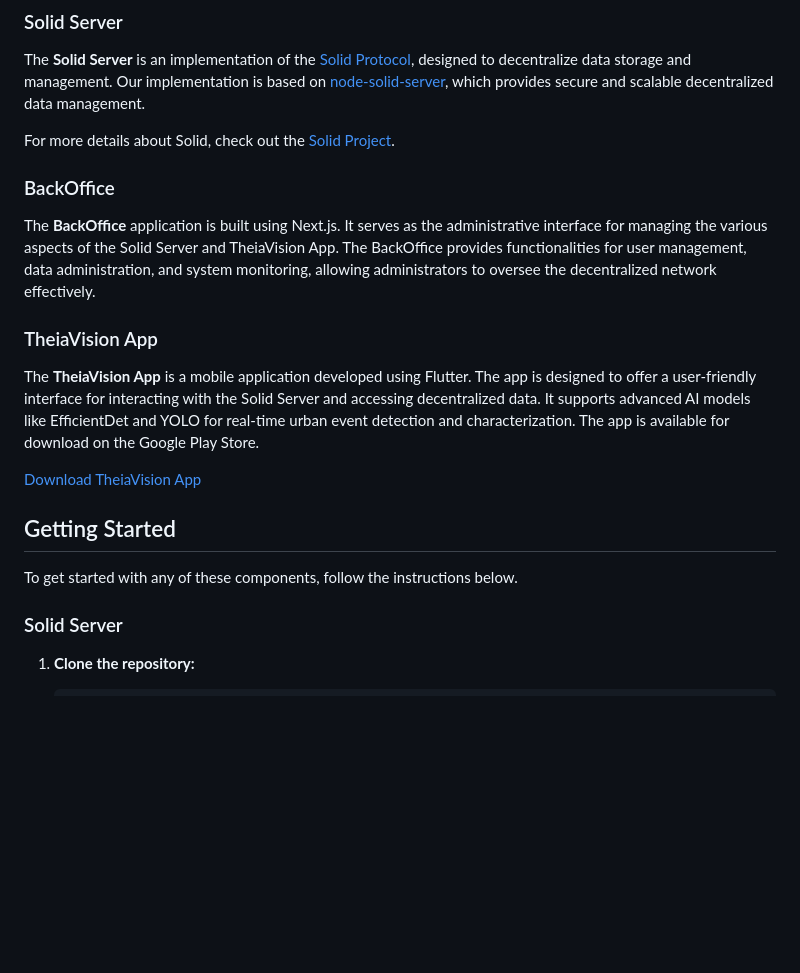
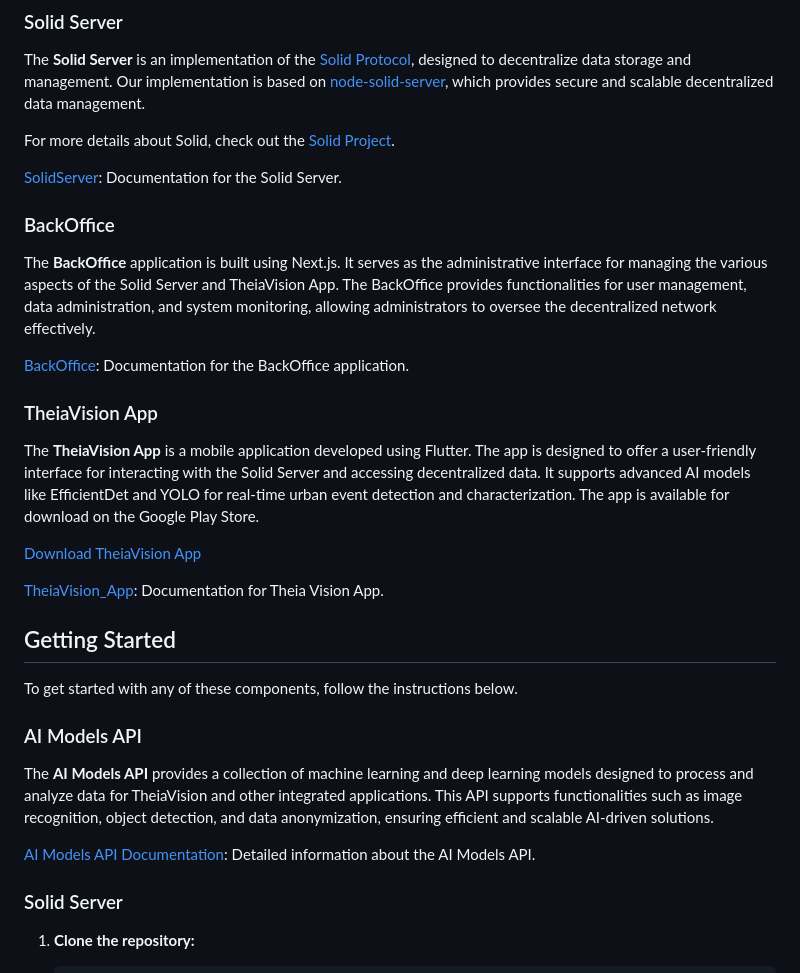
Before and after one commit to NGI-TRUSTCHAIN/DUME, a Markdown page: README.md, the part around the change. Drawn GitHub-style; blank space fills up the shorter version.

```diff
--- a/README.md
+++ b/README.md
@@ -23,10 +23,13 @@ The **Solid Server** is an implementation of the [Solid Protocol](https://solidp
 
 For more details about Solid, check out the [Solid Project](https://solidproject.org/about).
 
+[SolidServer](SolidServer/README.md): Documentation for the Solid Server.
 
 ### BackOffice
 
 The **BackOffice** application is built using Next.js. It serves as the administrative interface for managing the various aspects of the Solid Server and TheiaVision App. The BackOffice provides functionalities for user management, data administration, and system monitoring, allowing administrators to oversee the decentralized network effectively.
+
+[BackOffice](BackOffice/README.md): Documentation for the BackOffice application.
 
 ### TheiaVision App
 
@@ -34,9 +37,18 @@ The **TheiaVision App** is a mobile application developed using Flutter. The app
 
 [Download TheiaVision App](https://play.google.com/store/apps/details?id=com.logimade.theia_vision_app)
 
+
+[TheiaVision_App](TheiaVision_App/README.md): Documentation for Theia Vision App.
 ## Getting Started
 
 To get started with any of these components, follow the instructions below.
+
+### AI Models API
+
+The **AI Models API** provides a collection of machine learning and deep learning models designed to process and analyze data for TheiaVision and other integrated applications. This API supports functionalities such as image recognition, object detection, and data anonymization, ensuring efficient and scalable AI-driven solutions.
+
+[AI Models API Documentation](AIModelsAPI/README.md): Detailed information about the AI Models API.
+
 
 ### Solid Server
 
```
